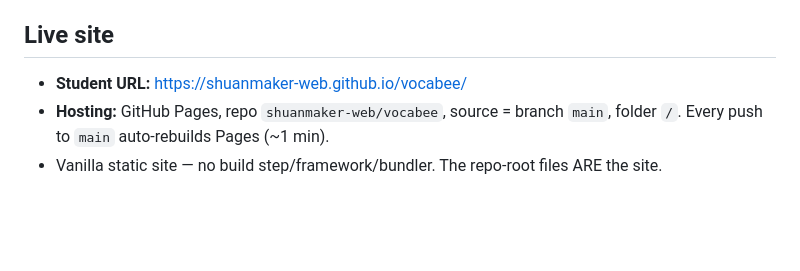
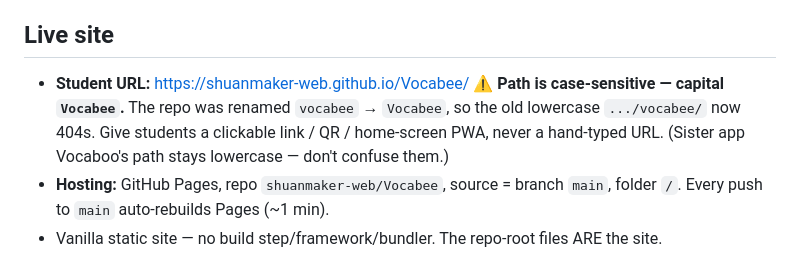
Before and after one commit to shuanmaker-web/Vocabee, a Markdown page: CLAUDE.md, the part around one of its changes. Rendered like a GitHub page; blank space fills up the shorter version.

Commit message:
Docs: Student URL is capital /Vocabee/ (repo renamed; path case-sensitive)
Repo was renamed vocabee -> Vocabee, and GitHub Pages paths are
case-sensitive, so the old lowercase .../vocabee/ 404s. Update the
Student URL, hosting repo name, add_repo example, and sub-path note to
capital Vocabee, and add a case-sensitivity warning. Vocaboo's lowercase
vocab-app path left untouched. Doc-only; no app/version change.

Co-Authored-By: Claude Opus 4.8 <noreply@anthropic.com>
Claude-Session: https://claude.ai/code/session_012bvhDVRnXhfSmDYECwMmQ2

```diff
--- a/CLAUDE.md
+++ b/CLAUDE.md
@@ -8,8 +8,11 @@ Read `README.md` for the data format and credits.
 `verbs.js` generates 過去式/過去分詞 for the verb-forms drill (irregular table + regular rules).
 
 ## Live site
-- **Student URL:** https://shuanmaker-web.github.io/vocabee/
-- **Hosting:** GitHub Pages, repo `shuanmaker-web/vocabee`, source = branch `main`, folder `/`.
+- **Student URL:** https://shuanmaker-web.github.io/Vocabee/
+  ⚠️ **Path is case-sensitive — capital `Vocabee`.** The repo was renamed `vocabee` → `Vocabee`,
+  so the old lowercase `.../vocabee/` now 404s. Give students a clickable link / QR / home-screen
+  PWA, never a hand-typed URL. (Sister app Vocaboo's path stays lowercase — don't confuse them.)
+- **Hosting:** GitHub Pages, repo `shuanmaker-web/Vocabee`, source = branch `main`, folder `/`.
   Every push to `main` auto-rebuilds Pages (~1 min).
 - Vanilla static site — no build step/framework/bundler. The repo-root files ARE the site.
 
```
Also changed, not shown: other parts of CLAUDE.md (+2 -2 lines).
